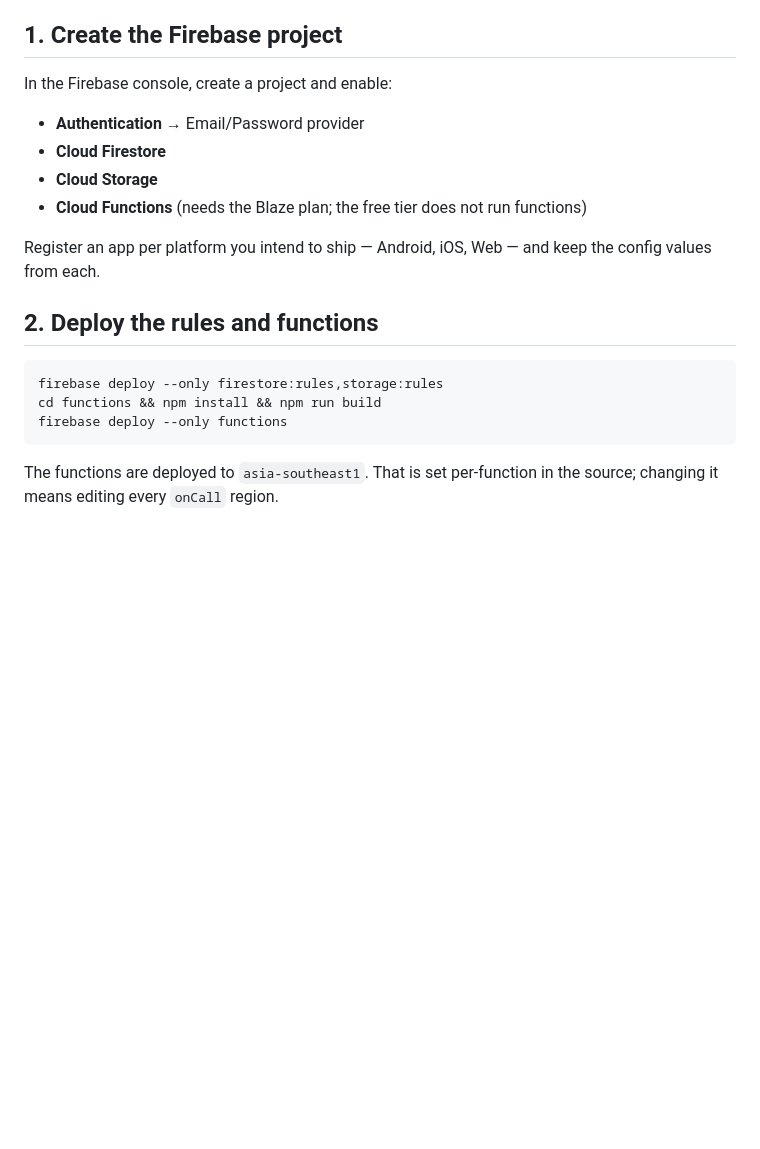
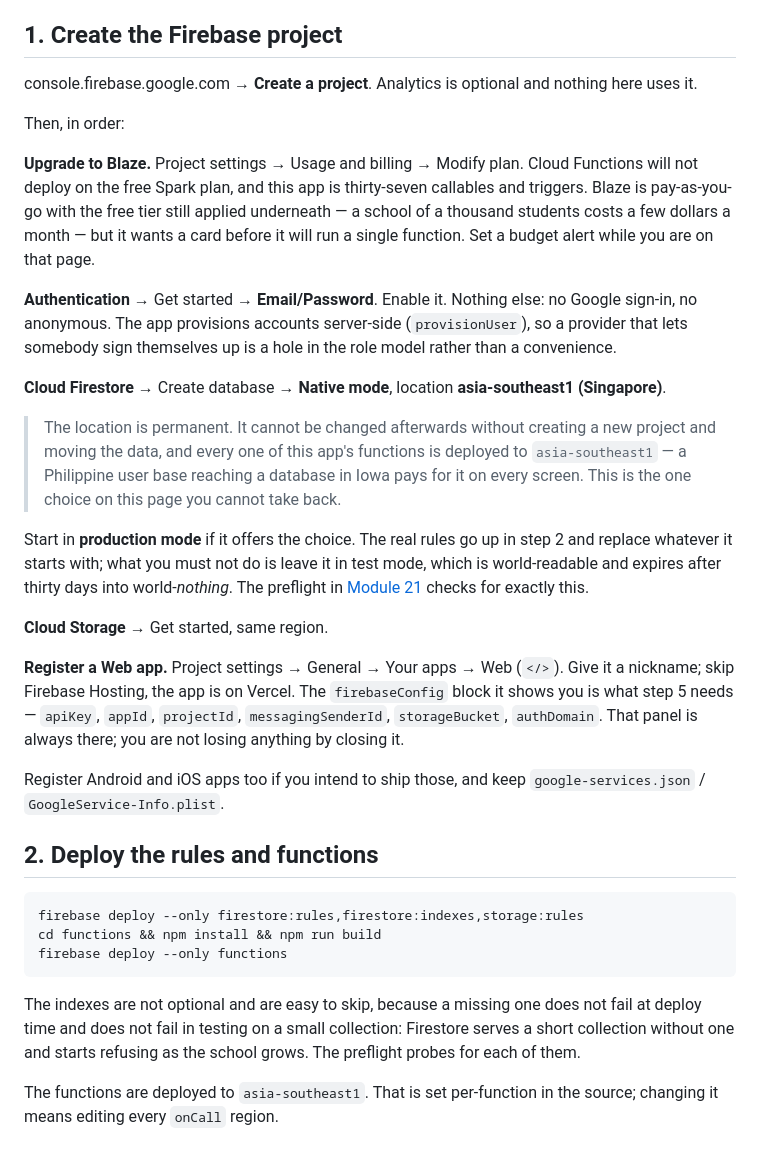
Before and after one commit to jcem0615-rgb/School-saas, a Markdown page: docs/03-going-live.md, the part around one of its changes. GitHub-like rendering; blank space fills up the shorter version.

Commit message:
Say how to create the Firebase project, not just that you must
Step one was four bullets and "keep the config values", which is the
list you write when you already know the answer. It left out the two
things that actually stop somebody: Blaze, without which not one of the
thirty-seven functions will deploy, and the Firestore location, which is
permanent and wants to be asia-southeast1 because that is where every
function in this repository lives.

Step five was describing a build path that no longer exists. It sent
people to --dart-define on a command line for a site that is built in
CI, so the web half is now the repository variables the deploy workflow
reads, with the reason they are variables rather than secrets and the
warning that going live before the rules and functions are deployed
produces something that looks more broken than the demo it replaced.

Step two was missing firestore:indexes. A missing index does not fail at
deploy time and does not fail on a small collection -- it starts
refusing as the school grows, which is the worst way to find out.

Co-Authored-By: Claude Opus 5 <noreply@anthropic.com>
Claude-Session: https://claude.ai/code/session_0185Pw5Vt64Y7vFKgT1fKXRv

````diff
--- a/docs/03-going-live.md
+++ b/docs/03-going-live.md
@@ -9,24 +9,63 @@ you can create, so this is the list of steps that are yours.
 
 ## 1. Create the Firebase project
 
-In the Firebase console, create a project and enable:
+console.firebase.google.com → **Create a project**. Analytics is
+optional and nothing here uses it.
 
-- **Authentication** → Email/Password provider
-- **Cloud Firestore**
-- **Cloud Storage**
-- **Cloud Functions** (needs the Blaze plan; the free tier does not run
-  functions)
+Then, in order:
 
-Register an app per platform you intend to ship — Android, iOS, Web —
-and keep the config values from each.
+**Upgrade to Blaze.** Project settings → Usage and billing → Modify
+plan. Cloud Functions will not deploy on the free Spark plan, and this
+app is thirty-seven callables and triggers. Blaze is pay-as-you-go with
+the free tier still applied underneath — a school of a thousand students
+costs a few dollars a month — but it wants a card before it will run a
+single function. Set a budget alert while you are on that page.
+
+**Authentication** → Get started → **Email/Password**. Enable it.
+Nothing else: no Google sign-in, no anonymous. The app provisions
+accounts server-side (`provisionUser`), so a provider that lets somebody
+sign themselves up is a hole in the role model rather than a
+convenience.
+
+**Cloud Firestore** → Create database → **Native mode**, location
+**asia-southeast1 (Singapore)**.
+
+> The location is permanent. It cannot be changed afterwards without
+> creating a new project and moving the data, and every one of this
+> app's functions is deployed to `asia-southeast1` — a Philippine user
+> base reaching a database in Iowa pays for it on every screen. This is
+> the one choice on this page you cannot take back.
+
+Start in **production mode** if it offers the choice. The real rules go
+up in step 2 and replace whatever it starts with; what you must not do
+is leave it in test mode, which is world-readable and expires after
+thirty days into world-*nothing*. The preflight in
+[Module 21](21-system-check.md) checks for exactly this.
+
+**Cloud Storage** → Get started, same region.
+
+**Register a Web app.** Project settings → General → Your apps → Web
+(`</>`). Give it a nickname; skip Firebase Hosting, the app is on
+Vercel. The `firebaseConfig` block it shows you is what step 5 needs —
+`apiKey`, `appId`, `projectId`, `messagingSenderId`, `storageBucket`,
+`authDomain`. That panel is always there; you are not losing anything by
+closing it.
+
+Register Android and iOS apps too if you intend to ship those, and keep
+`google-services.json` / `GoogleService-Info.plist`.
 
 ## 2. Deploy the rules and functions
 
 ```sh
-firebase deploy --only firestore:rules,storage:rules
+firebase deploy --only firestore:rules,firestore:indexes,storage:rules
 cd functions && npm install && npm run build
 firebase deploy --only functions
 ```
+
+The indexes are not optional and are easy to skip, because a missing one
+does not fail at deploy time and does not fail in testing on a small
+collection: Firestore serves a short collection without one and starts
+refusing as the school grows. The preflight probes for each of them.
 
 The functions are deployed to `asia-southeast1`. That is set per-function
 in the source; changing it means editing every `onCall` region.
````
Also changed, not shown: other parts of docs/03-going-live.md (+33 -0 lines).
